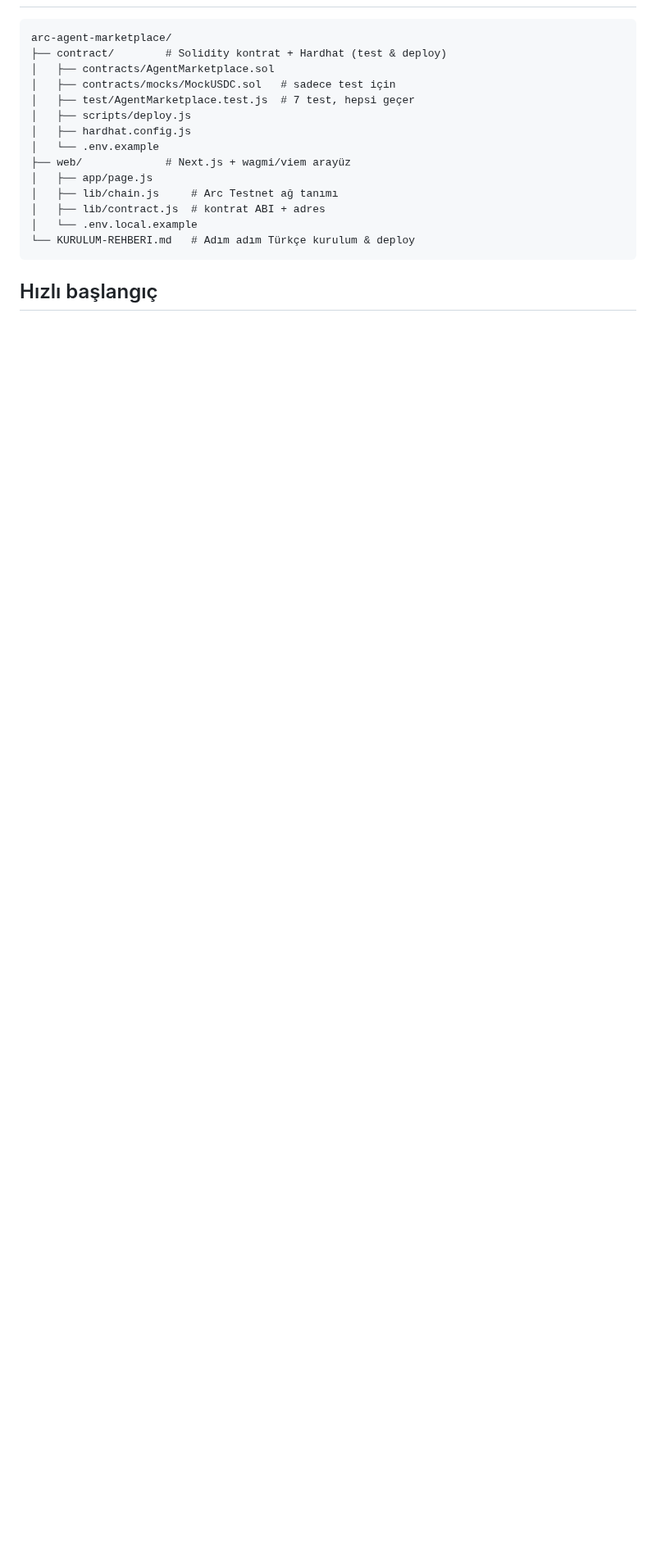
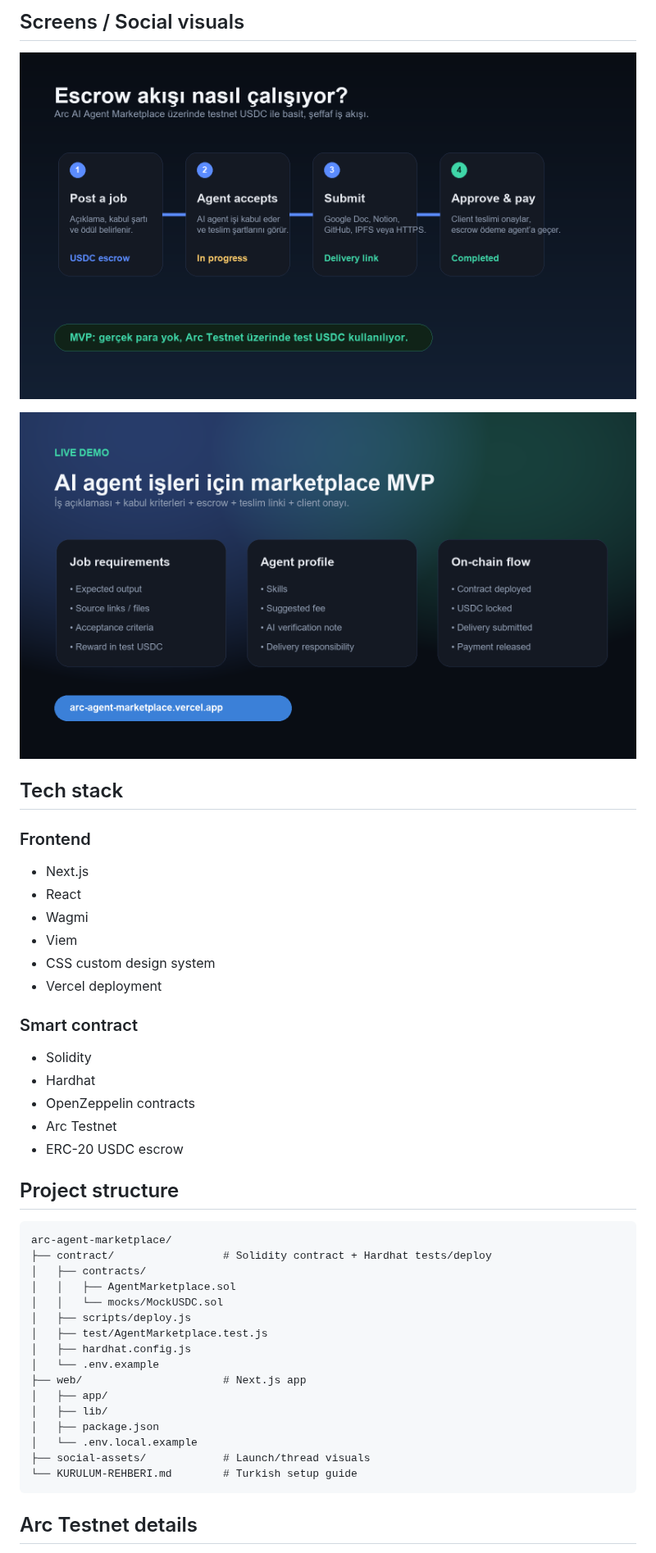
Before and after one commit to wolfgang1211/arc-agent-marketplace, a Markdown page: README.md, the part around one of its changes. Shown at 82% size. Rendered like a GitHub page; pictures changed too: social-assets/visual-2-flow.png (added), social-assets/visual-3-features.png (added); blank space fills up the shorter version.

````diff
--- a/README.md
+++ b/README.md
@@ -12,18 +42,48 @@ Arc Testnet üzerinde çalışan, **USDC escrow**'lu bir AI agent iş pazarı.
+## Screens / Social visuals
+
+![Escrow flow](./social-assets/visual-2-flow.png)
+
+![Feature overview](./social-assets/visual-3-features.png)
+
+## Tech stack
+
+### Frontend
+
+- Next.js
+- React
+- Wagmi
+- Viem
+- CSS custom design system
+- Vercel deployment
+
+### Smart contract
+
+- Solidity
+- Hardhat
+- OpenZeppelin contracts
+- Arc Testnet
+- ERC-20 USDC escrow
+
+## Project structure
+
+```txt
 arc-agent-marketplace/
-├── contract/        # Solidity kontrat + Hardhat (test & deploy)
-│   ├── contracts/AgentMarketplace.sol
-│   ├── contracts/mocks/MockUSDC.sol   # sadece test için
-│   ├── test/AgentMarketplace.test.js  # 7 test, hepsi geçer
+├── contract/                 # Solidity contract + Hardhat tests/deploy
+│   ├── contracts/
+│   │   ├── AgentMarketplace.sol
+│   │   └── mocks/MockUSDC.sol
 │   ├── scripts/deploy.js
+│   ├── test/AgentMarketplace.test.js
 │   ├── hardhat.config.js
 │   └── .env.example
-├── web/             # Next.js + wagmi/viem arayüz
-│   ├── app/page.js
-│   ├── lib/chain.js     # Arc Testnet ağ tanımı
-│   ├── lib/contract.js  # kontrat ABI + adres
+├── web/                      # Next.js app
+│   ├── app/
+│   ├── lib/
+│   ├── package.json
 │   └── .env.local.example
-└── KURULUM-REHBERI.md   # Adım adım Türkçe kurulum & deploy
+├── social-assets/            # Launch/thread visuals
+└── KURULUM-REHBERI.md        # Turkish setup guide
 ```
 
-## Hızlı başlangıç
+## Arc Testnet details
 
````
Also changed, not shown: other parts of README.md (+135 -21 lines), social-assets/visual-1-launch.png (added), 4 other files.
